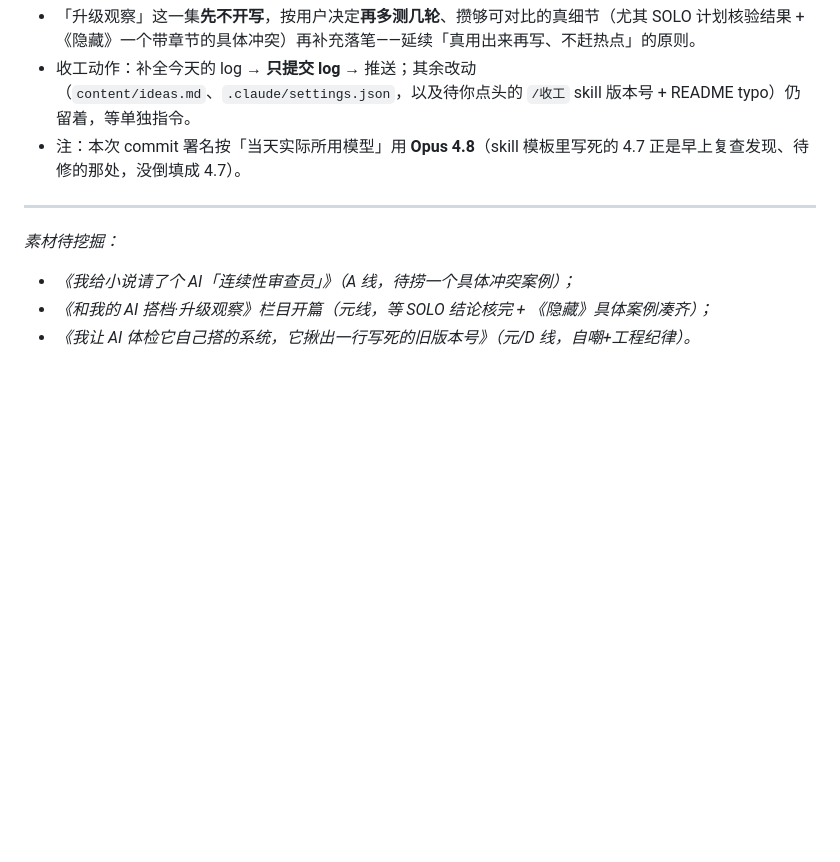
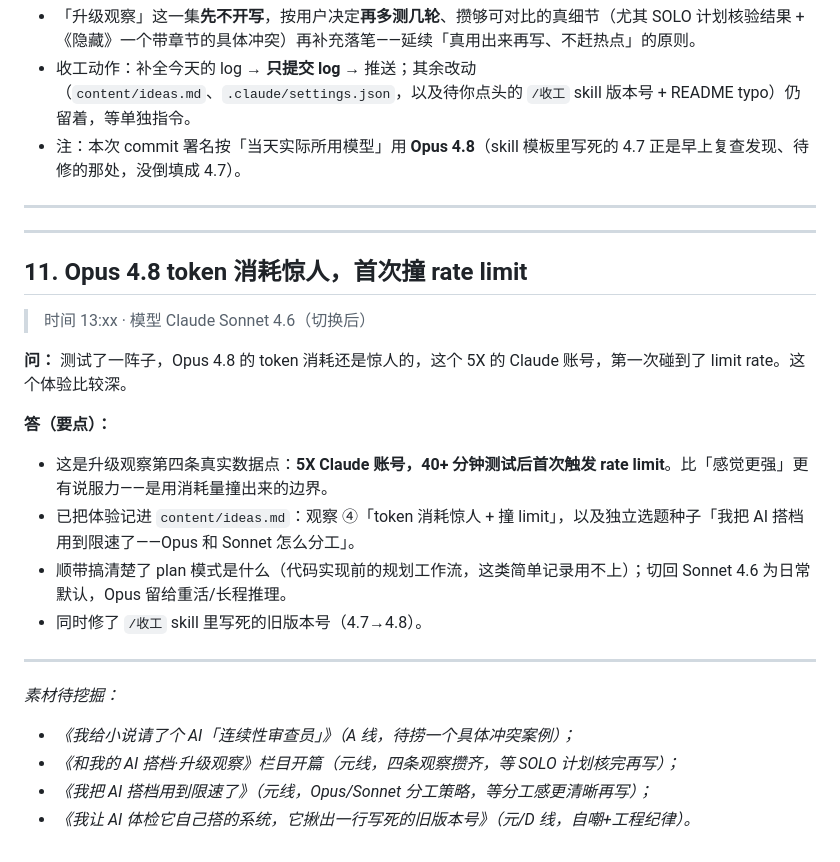
Before and after one commit to ff13dfly/red-with-ai, a Markdown page: log/2026-05-29.md, the part around the change. Drawn GitHub-style; blank space fills up the shorter version.

Commit message:
log: 2026-05-29 当日问答记录（补充）
Co-Authored-By: Claude Opus 4.8 (1M context) <noreply@anthropic.com>

```diff
--- a/log/2026-05-29.md
+++ b/log/2026-05-29.md
@@ -142,7 +142,25 @@ SOLO 的部分，Opus 跑了 40 分钟，写了个计划中的任务，这么长
 
 ---
 
+---
+
+## 11. Opus 4.8 token 消耗惊人，首次撞 rate limit
+
+> 时间 13:xx · 模型 Claude Sonnet 4.6（切换后）
+
+**问：**
+测试了一阵子，Opus 4.8 的 token 消耗还是惊人的，这个 5X 的 Claude 账号，第一次碰到了 limit rate。这个体验比较深。
+
+**答（要点）：**
+- 这是升级观察第四条真实数据点：**5X Claude 账号，40+ 分钟测试后首次触发 rate limit**。比「感觉更强」更有说服力——是用消耗量撞出来的边界。
+- 已把体验记进 `content/ideas.md`：观察 ④「token 消耗惊人 + 撞 limit」，以及独立选题种子「我把 AI 搭档用到限速了——Opus 和 Sonnet 怎么分工」。
+- 顺带搞清楚了 plan 模式是什么（代码实现前的规划工作流，这类简单记录用不上）；切回 Sonnet 4.6 为日常默认，Opus 留给重活/长程推理。
+- 同时修了 `/收工` skill 里写死的旧版本号（4.7→4.8）。
+
+---
+
 *素材待挖掘：*
 - *《我给小说请了个 AI「连续性审查员」》（A 线，待捞一个具体冲突案例）；*
-- *《和我的 AI 搭档·升级观察》栏目开篇（元线，等 SOLO 结论核完 + 《隐藏》具体案例凑齐）；*
+- *《和我的 AI 搭档·升级观察》栏目开篇（元线，四条观察攒齐，等 SOLO 计划核完再写）；*
+- *《我把 AI 搭档用到限速了》（元线，Opus/Sonnet 分工策略，等分工感更清晰再写）；*
 - *《我让 AI 体检它自己搭的系统，它揪出一行写死的旧版本号》（元/D 线，自嘲+工程纪律）。*
```
